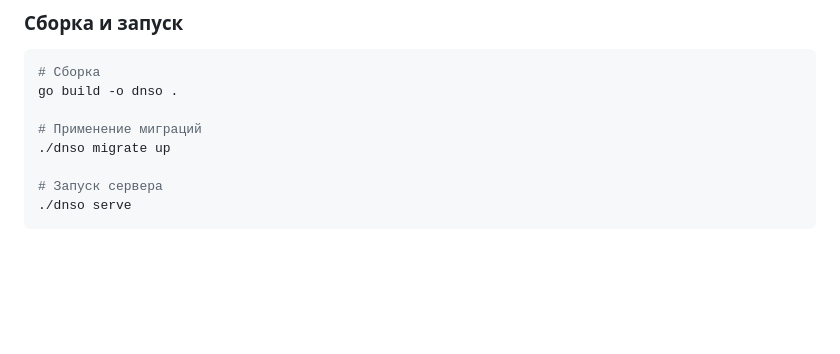
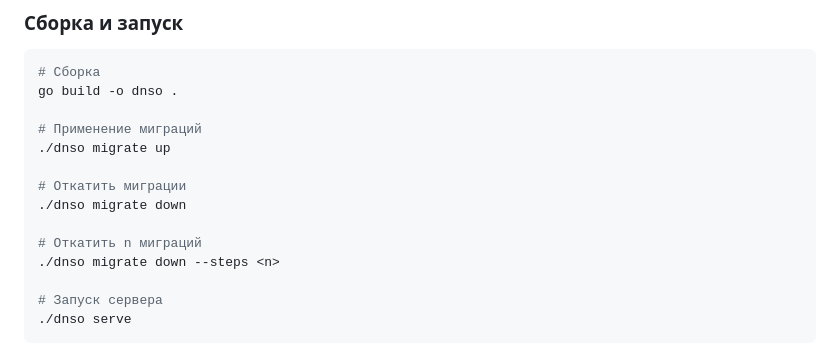
Before and after one commit to vesh95/dnso, a Markdown page: README.md, the part around the change. Drawn GitHub-style; blank space fills up the shorter version.

Commit message:
Updae docs

```diff
--- a/README.md
+++ b/README.md
@@ -34,6 +34,12 @@ go build -o dnso .
 
 # Применение миграций
 ./dnso migrate up
+
+# Откатить миграции
+./dnso migrate down
+
+# Откатить n миграций
+./dnso migrate down --steps <n>
 
 # Запуск сервера
 ./dnso serve
```
